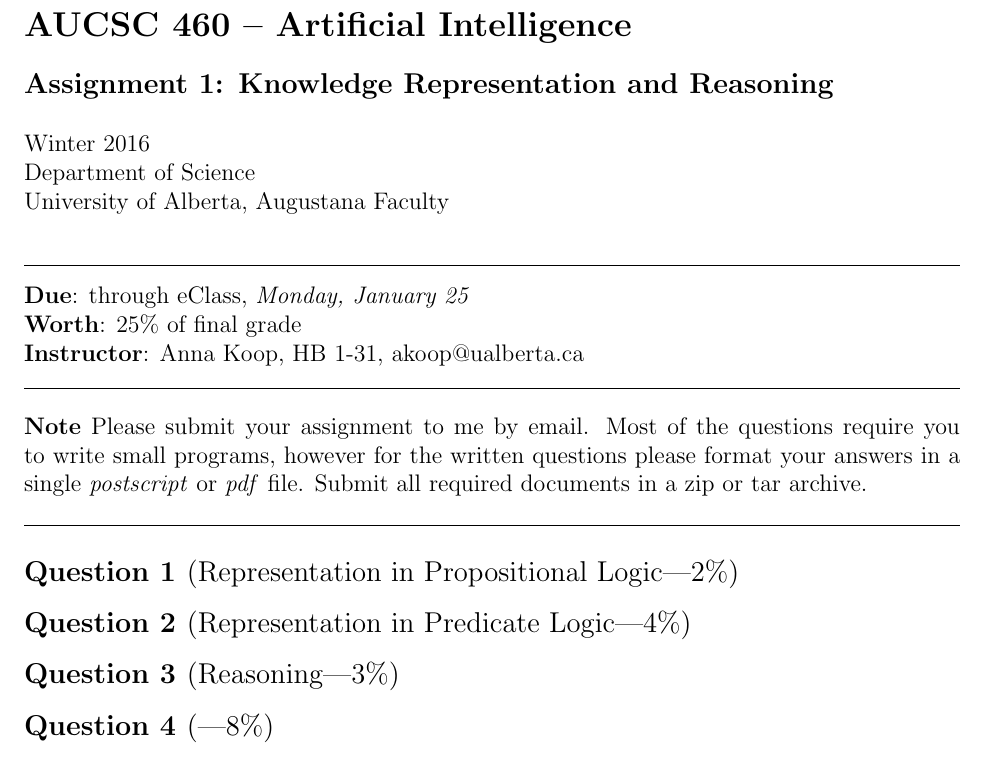
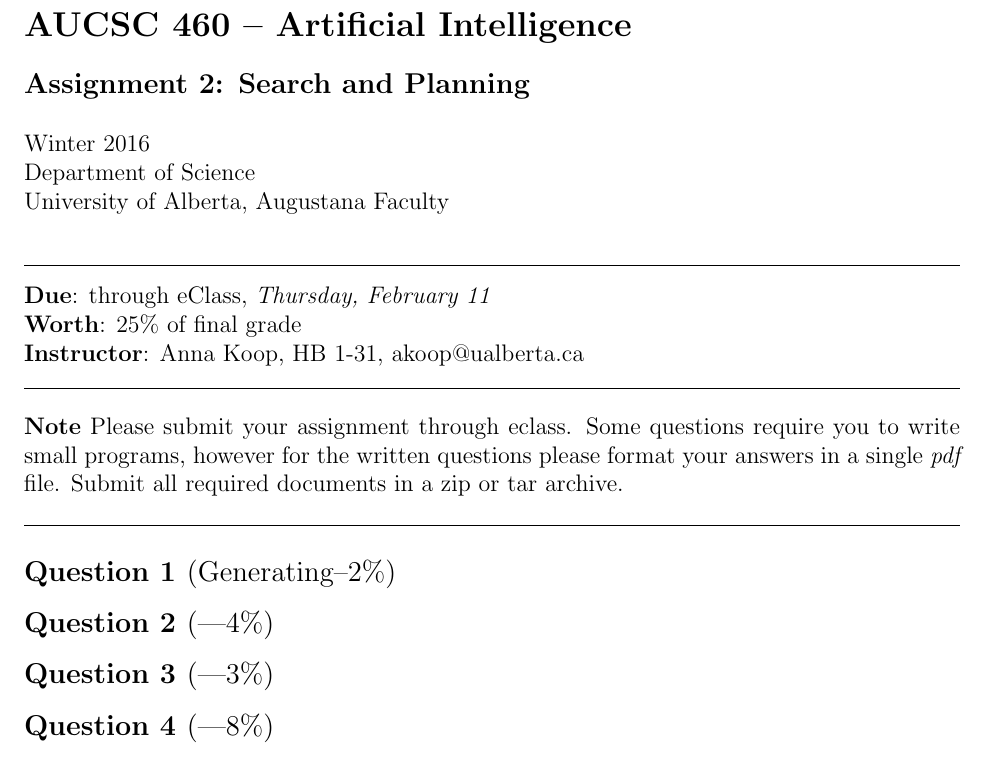
Before and after one commit to annakoop/teaching-resources, a LaTeX problem sheet (asg/assignment.tex): part of the page, cut so that both start at the same text. Compiled offline with LaTeX, dvips and Ghostscript.

Commit message:
Updated template.

```diff
--- a/asg/assignment.tex
+++ b/asg/assignment.tex
@@ -12,7 +12,7 @@
 \vspace*{1\baselineskip}
 
 \noindent
-{\large\bf Assignment 1: Knowledge Representation and Reasoning}
+{\large\bf Assignment 2: Search and Planning}
 
 \vspace*{1\baselineskip}
 
@@ -27,7 +27,7 @@
 \vspace*{0.75\baselineskip}
 
 \noindent
-{\bf Due}: through eClass, {\em Monday, January 25}\\
+{\bf Due}: through eClass, {\em Thursday, February 11}\\
 {\bf Worth}: 25\% of final grade
 \\
 {\bf Instructor}: Anna Koop, HB 1-31, akoop@ualberta.ca
@@ -40,10 +40,9 @@
 
 \noindent
 {\bf Note}
-Please submit your assignment to me by email.
-Most of the questions require you to write small programs,
+Please submit your assignment through eclass. Some questions require you to write small programs,
 however for the written questions please format your answers
-in a single {\em postscript\/} or {\em pdf\/} file.
+in a single {\em pdf\/} file.
 Submit all required documents in a zip or tar archive.
 
 
@@ -53,14 +52,14 @@
 
 
 %%%%%%%%%%%%
-\subsection*{Question 1 \rm(Representation in Propositional Logic---2\%)}
+\subsection*{Question 1 \rm(Generating--2\%)}
 
 
 %%%%%%%%%%%%
-\subsection*{Question 2 \rm(Representation in Predicate Logic---4\%)}
+\subsection*{Question 2 \rm(---4\%)}
 
 %%%%%%%%%%%%
-\subsection*{Question 3 \rm(Reasoning---3\%)}
+\subsection*{Question 3 \rm(---3\%)}
 
 %%%%%%%%%%%%
 \subsection*{Question 4 \rm(---8\%)}
```
